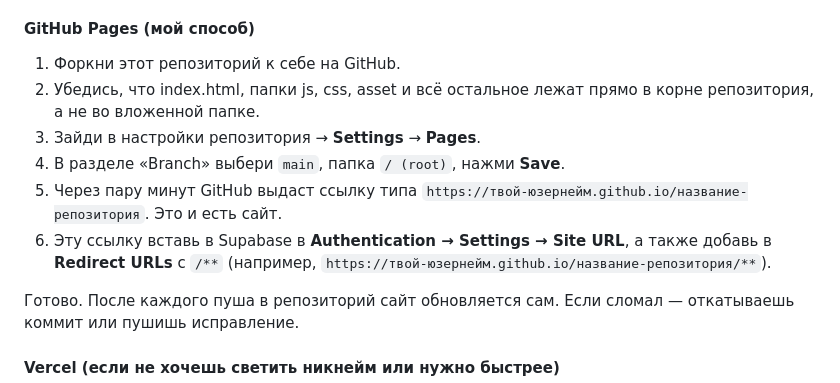
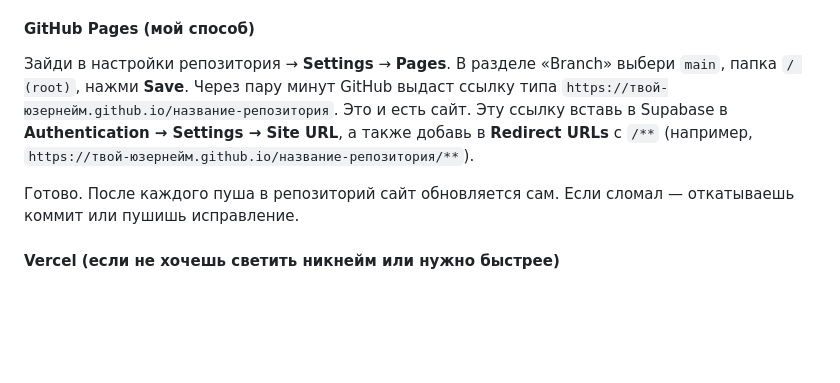
Before and after one commit to pap3ryyy/murinopedia, a Markdown page: README.md, the part around the change. GitHub-like rendering; blank space fills up the shorter version.

Commit message:
Fix duplicate instructions in README for GitHub Pages
Removed duplicate instructions for setting up GitHub Pages.

```diff
--- a/README.md
+++ b/README.md
@@ -479,12 +479,10 @@ const SB_KEY = "ваш-длинный-ключ";
 
 #### GitHub Pages (мой способ)
 
-1. Форкни этот репозиторий к себе на GitHub.
-2. Убедись, что index.html, папки js, css, asset и всё остальное лежат прямо в корне репозитория, а не во вложенной папке.
-3. Зайди в настройки репозитория → **Settings** → **Pages**.
-4. В разделе «Branch» выбери `main`, папка `/ (root)`, нажми **Save**.
-5. Через пару минут GitHub выдаст ссылку типа `https://твой-юзернейм.github.io/название-репозитория`. Это и есть сайт.
-6. Эту ссылку вставь в Supabase в **Authentication → Settings → Site URL**, а также добавь в **Redirect URLs** с `/**` (например, `https://твой-юзернейм.github.io/название-репозитория/**`).
+Зайди в настройки репозитория → **Settings** → **Pages**.
+В разделе «Branch» выбери `main`, папка `/ (root)`, нажми **Save**.
+Через пару минут GitHub выдаст ссылку типа `https://твой-юзернейм.github.io/название-репозитория`. Это и есть сайт.
+Эту ссылку вставь в Supabase в **Authentication → Settings → Site URL**, а также добавь в **Redirect URLs** с `/**` (например, `https://твой-юзернейм.github.io/название-репозитория/**`).
 
 Готово. После каждого пуша в репозиторий сайт обновляется сам. Если сломал — откатываешь коммит или пушишь исправление.
 
```
